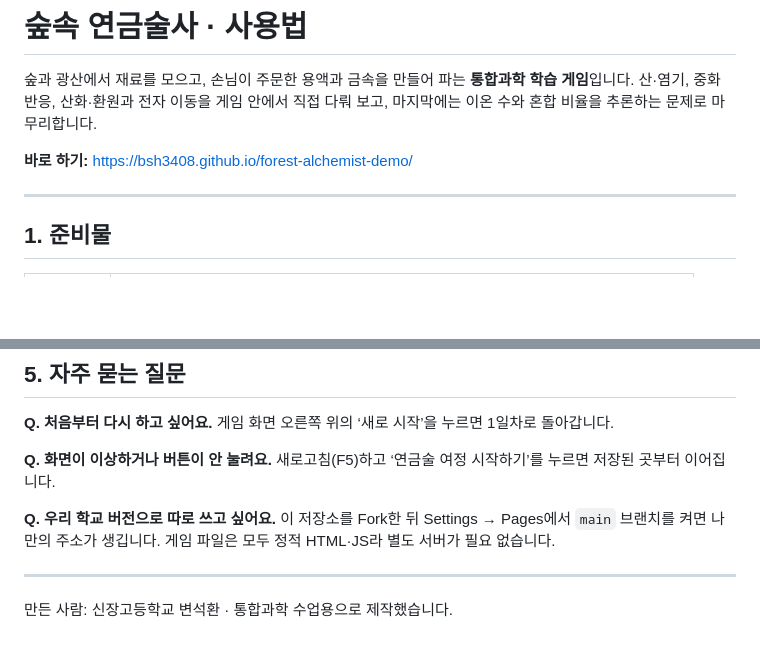
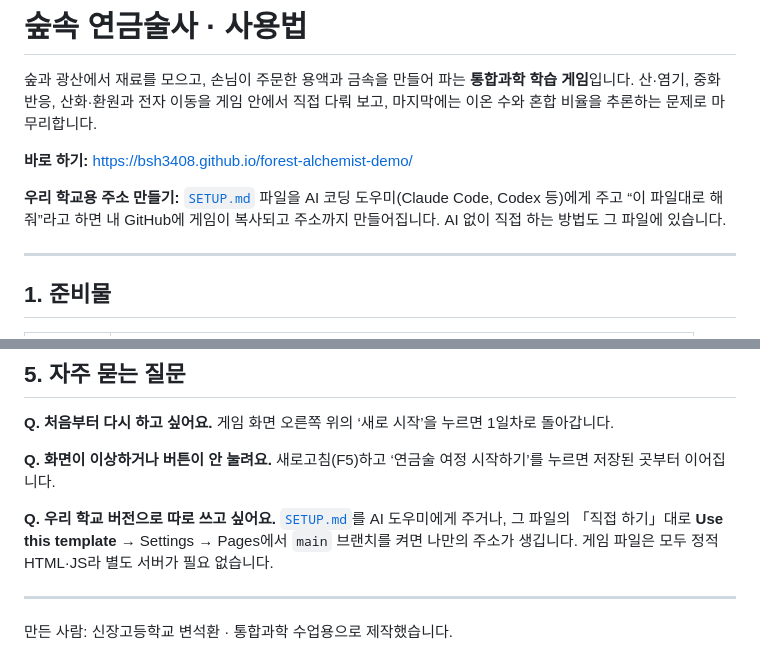
Before and after one commit to bsh3408/forest-alchemist-demo, a Markdown page: README.md, 2 parts joined by grey strips. Drawn GitHub-style; blank space fills up the shorter version.

Commit message:
AI 도우미용 설치 파일(SETUP.md) 추가, 템플릿 저장소로 설정
Co-Authored-By: Claude Opus 5.5 <noreply@anthropic.com>

```diff
--- a/README.md
+++ b/README.md
@@ -4,6 +4,8 @@
 산·염기, 중화 반응, 산화·환원과 전자 이동을 게임 안에서 직접 다뤄 보고, 마지막에는 이온 수와 혼합 비율을 추론하는 문제로 마무리합니다.
 
 **바로 하기:** https://bsh3408.github.io/forest-alchemist-demo/
+
+**우리 학교용 주소 만들기:** [`SETUP.md`](SETUP.md) 파일을 AI 코딩 도우미(Claude Code, Codex 등)에게 주고 “이 파일대로 해줘”라고 하면 내 GitHub에 게임이 복사되고 주소까지 만들어집니다. AI 없이 직접 하는 방법도 그 파일에 있습니다.
 
 ---
 
@@ -73,7 +75,7 @@
 새로고침(F5)하고 ‘연금술 여정 시작하기’를 누르면 저장된 곳부터 이어집니다.
 
 **Q. 우리 학교 버전으로 따로 쓰고 싶어요.**
-이 저장소를 Fork한 뒤 Settings → Pages에서 `main` 브랜치를 켜면 나만의 주소가 생깁니다. 게임 파일은 모두 정적 HTML·JS라 별도 서버가 필요 없습니다.
+[`SETUP.md`](SETUP.md)를 AI 도우미에게 주거나, 그 파일의 「직접 하기」대로 **Use this template** → Settings → Pages에서 `main` 브랜치를 켜면 나만의 주소가 생깁니다. 게임 파일은 모두 정적 HTML·JS라 별도 서버가 필요 없습니다.
 
 ---
 
```
Also changed, not shown: SETUP.md (added, +93 -0 lines).
